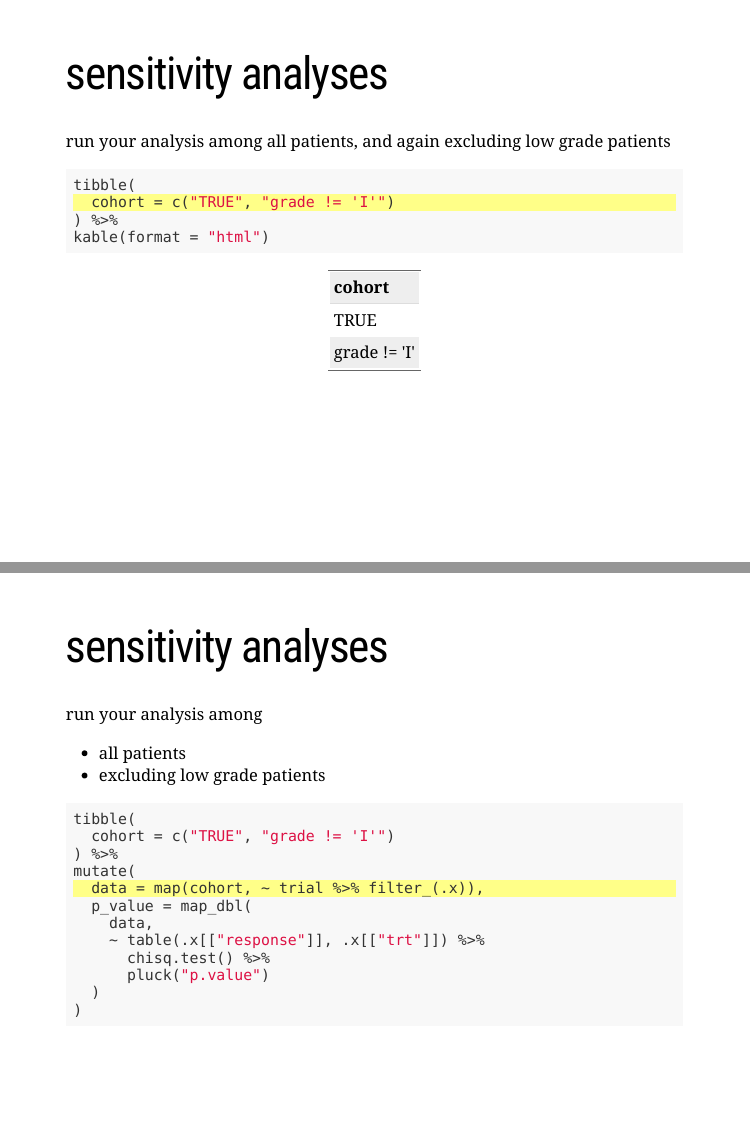
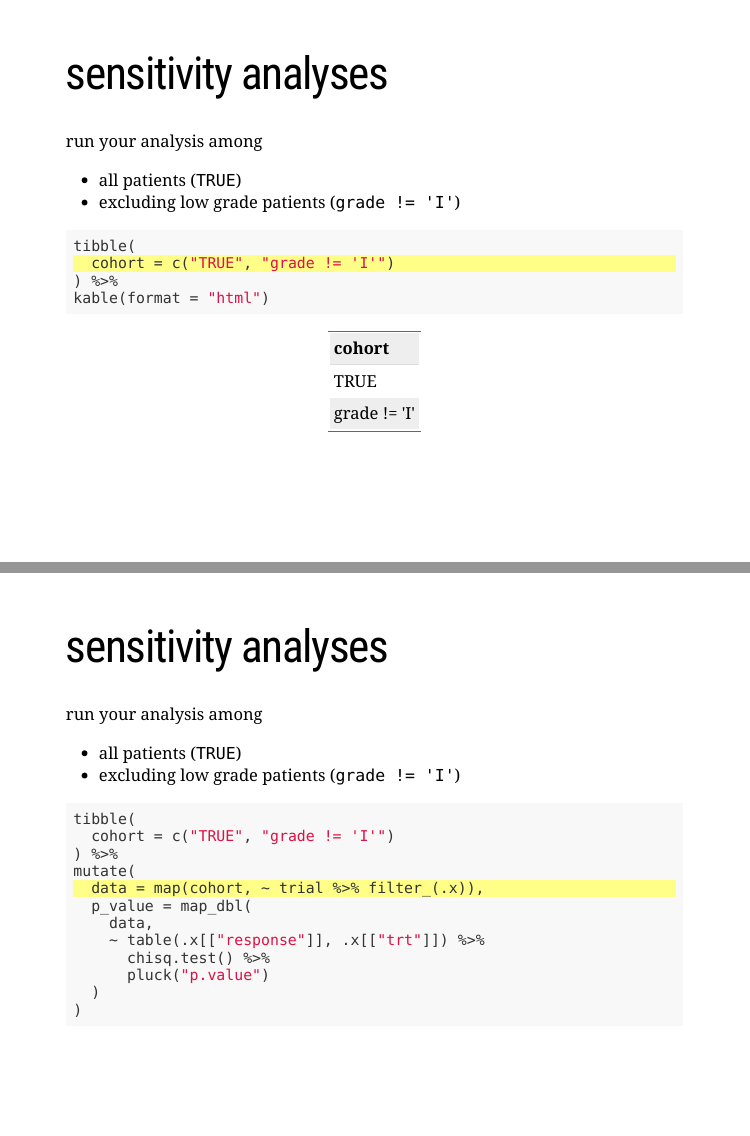
Before and after one commit to ddsjoberg/purrr-for-biostatisticians, an R Markdown document (purrr presentation.Rmd): pages 19 and 20 of 36, joined at a grey line. Rendered offline with R 4.5, knitr and Pandoc, with nearby package versions; the slides are laid out offline by our stand-in for remark.js, each with all of its steps uncovered, in fonts that may differ from those the slides ask for, and without slide numbers, shadows or browser add-ons; some code elsewhere in the file could not run offline; a font, style sheet, LaTeX package, included part or bibliography that could not be used is replaced or left out.

Commit message:
in progress

````diff
--- a/purrr presentation.Rmd
+++ b/purrr presentation.Rmd
@@ -295,8 +295,9 @@ class: inverse
 
 ---
 # sensitivity analyses
-run your analysis among all patients, and again excluding low grade patients
-
+run your analysis among
+- all patients (`TRUE`)
+- excluding low grade patients (`grade != 'I'`)
 ```{r, echo=TRUE, eval=TRUE}
 tibble(
   cohort = c("TRUE", "grade != 'I'") #<<
@@ -306,8 +307,8 @@ kable(format = "html")
 ---
 # sensitivity analyses
 run your analysis among
-- all patients
-- excluding low grade patients
+- all patients (`TRUE`)
+- excluding low grade patients (`grade != 'I'`)
 ```{r, echo=TRUE, eval=FALSE}
 tibble(
   cohort = c("TRUE", "grade != 'I'")
````
Also changed, not shown: purrr_presentation.html.
